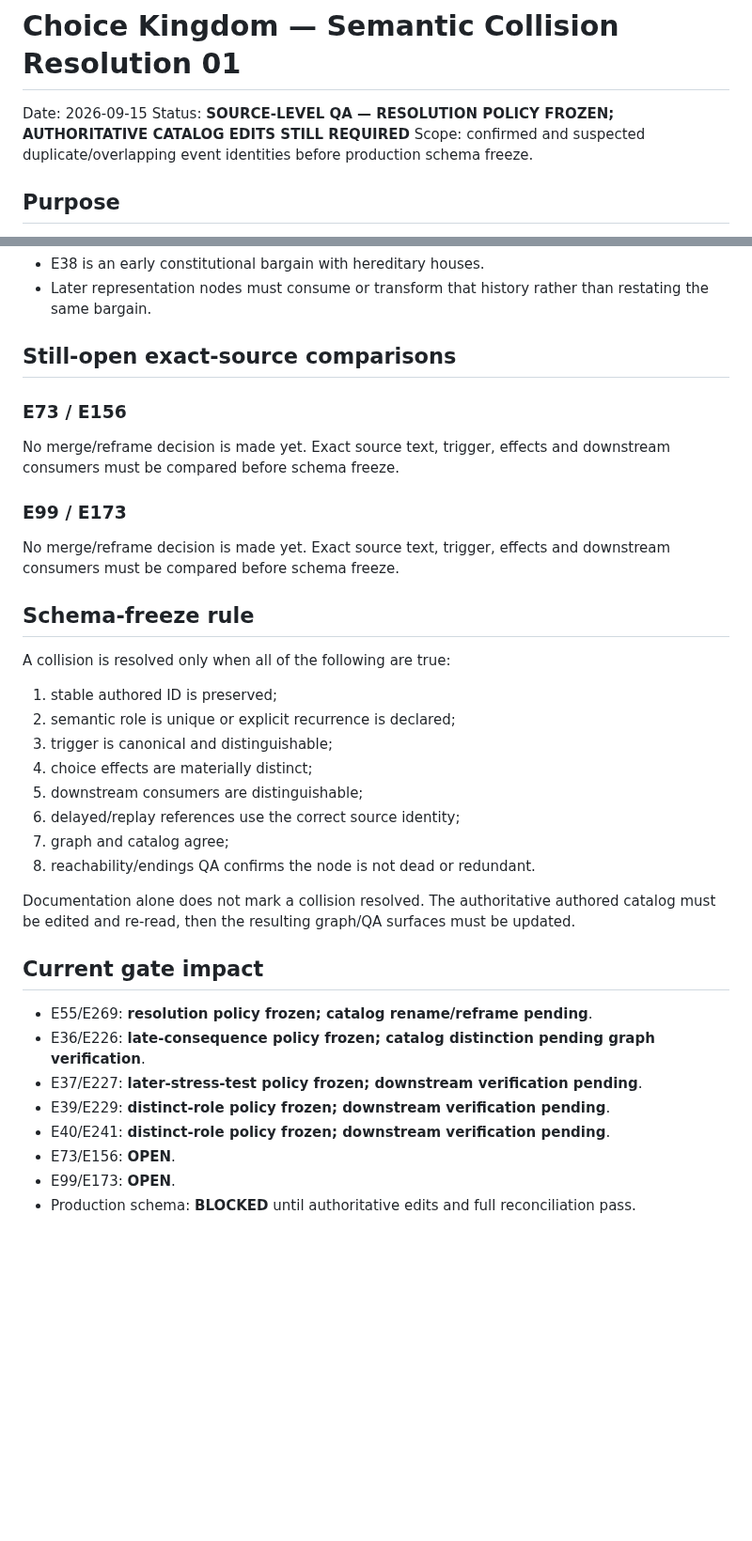
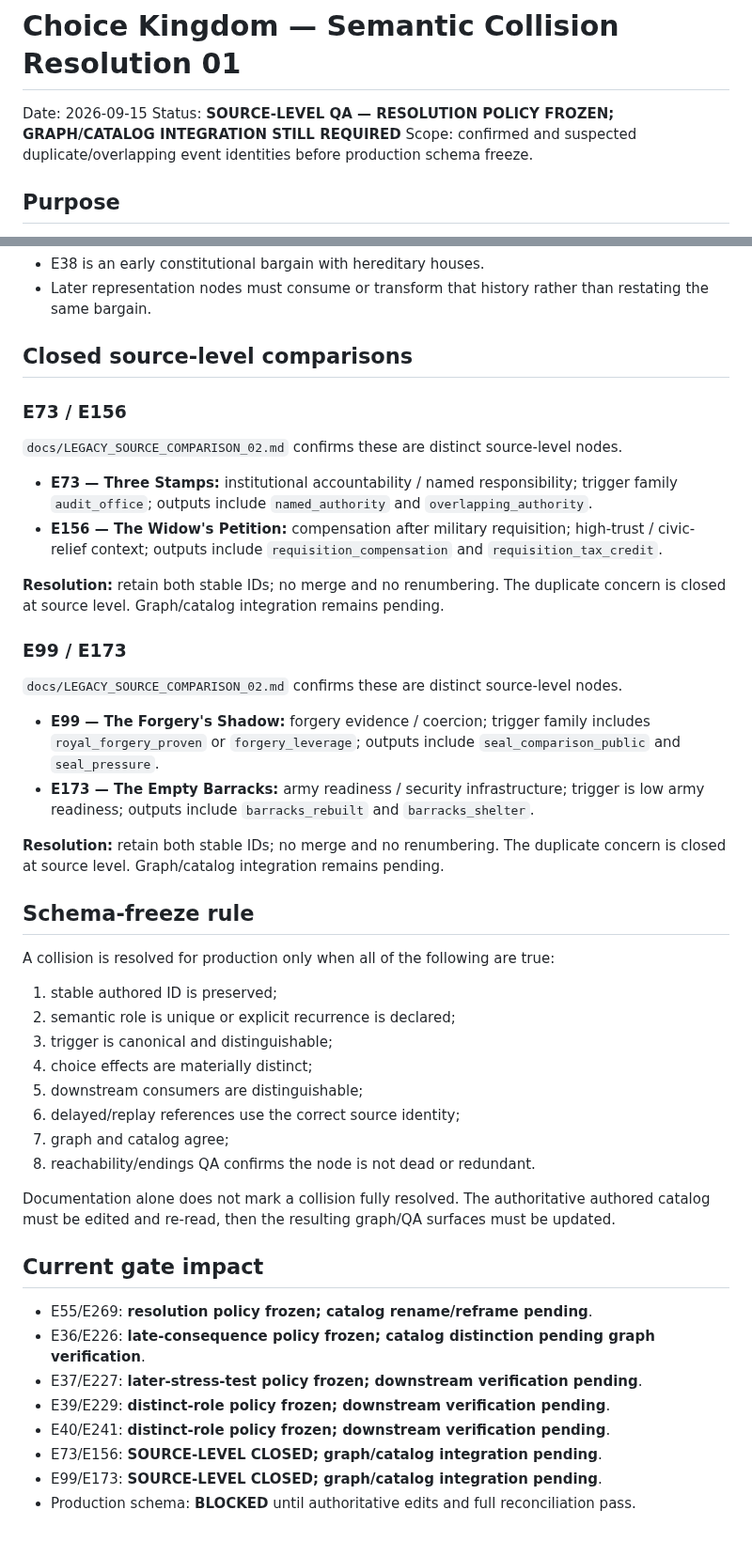
Before and after one commit to lukeniukrostyslav/choice-kingdom, a Markdown page: docs/SEMANTIC_COLLISION_RESOLUTION_01.md, 2 parts joined by grey strips. Shown at 94% size. Drawn GitHub-style; blank space fills up the shorter version.

Commit message:
docs: close source-level semantic collision comparisons

```diff
--- a/docs/SEMANTIC_COLLISION_RESOLUTION_01.md
+++ b/docs/SEMANTIC_COLLISION_RESOLUTION_01.md
@@ -1,7 +1,7 @@
 # Choice Kingdom — Semantic Collision Resolution 01
 
 Date: 2026-09-15
-Status: **SOURCE-LEVEL QA — RESOLUTION POLICY FROZEN; AUTHORITATIVE CATALOG EDITS STILL REQUIRED**
+Status: **SOURCE-LEVEL QA — RESOLUTION POLICY FROZEN; GRAPH/CATALOG INTEGRATION STILL REQUIRED**
 Scope: confirmed and suspected duplicate/overlapping event identities before production schema freeze.
 
 ## Purpose
@@ -47,19 +47,29 @@ Prevent ambiguous runtime identities without silently renumbering authored IDs.
 - E38 is an early constitutional bargain with hereditary houses.
 - Later representation nodes must consume or transform that history rather than restating the same bargain.
 
-## Still-open exact-source comparisons
+## Closed source-level comparisons
 
 ### E73 / E156
 
-No merge/reframe decision is made yet. Exact source text, trigger, effects and downstream consumers must be compared before schema freeze.
+`docs/LEGACY_SOURCE_COMPARISON_02.md` confirms these are distinct source-level nodes.
+
+- **E73 — Three Stamps:** institutional accountability / named responsibility; trigger family `audit_office`; outputs include `named_authority` and `overlapping_authority`.
+- **E156 — The Widow's Petition:** compensation after military requisition; high-trust / civic-relief context; outputs include `requisition_compensation` and `requisition_tax_credit`.
+
+**Resolution:** retain both stable IDs; no merge and no renumbering. The duplicate concern is closed at source level. Graph/catalog integration remains pending.
 
 ### E99 / E173
 
-No merge/reframe decision is made yet. Exact source text, trigger, effects and downstream consumers must be compared before schema freeze.
+`docs/LEGACY_SOURCE_COMPARISON_02.md` confirms these are distinct source-level nodes.
+
+- **E99 — The Forgery's Shadow:** forgery evidence / coercion; trigger family includes `royal_forgery_proven` or `forgery_leverage`; outputs include `seal_comparison_public` and `seal_pressure`.
+- **E173 — The Empty Barracks:** army readiness / security infrastructure; trigger is low army readiness; outputs include `barracks_rebuilt` and `barracks_shelter`.
+
+**Resolution:** retain both stable IDs; no merge and no renumbering. The duplicate concern is closed at source level. Graph/catalog integration remains pending.
 
 ## Schema-freeze rule
 
-A collision is resolved only when all of the following are true:
+A collision is resolved for production only when all of the following are true:
 
 1. stable authored ID is preserved;
 2. semantic role is unique or explicit recurrence is declared;
@@ -70,7 +80,7 @@ A collision is resolved only when all of the following are true:
 7. graph and catalog agree;
 8. reachability/endings QA confirms the node is not dead or redundant.
 
-Documentation alone does not mark a collision resolved. The authoritative authored catalog must be edited and re-read, then the resulting graph/QA surfaces must be updated.
+Documentation alone does not mark a collision fully resolved. The authoritative authored catalog must be edited and re-read, then the resulting graph/QA surfaces must be updated.
 
 ## Current gate impact
 
@@ -79,6 +89,6 @@ Documentation alone does not mark a collision resolved. The authoritative author
 - E37/E227: **later-stress-test policy frozen; downstream verification pending**.
 - E39/E229: **distinct-role policy frozen; downstream verification pending**.
 - E40/E241: **distinct-role policy frozen; downstream verification pending**.
-- E73/E156: **OPEN**.
-- E99/E173: **OPEN**.
+- E73/E156: **SOURCE-LEVEL CLOSED; graph/catalog integration pending**.
+- E99/E173: **SOURCE-LEVEL CLOSED; graph/catalog integration pending**.
 - Production schema: **BLOCKED** until authoritative edits and full reconciliation pass.
```
